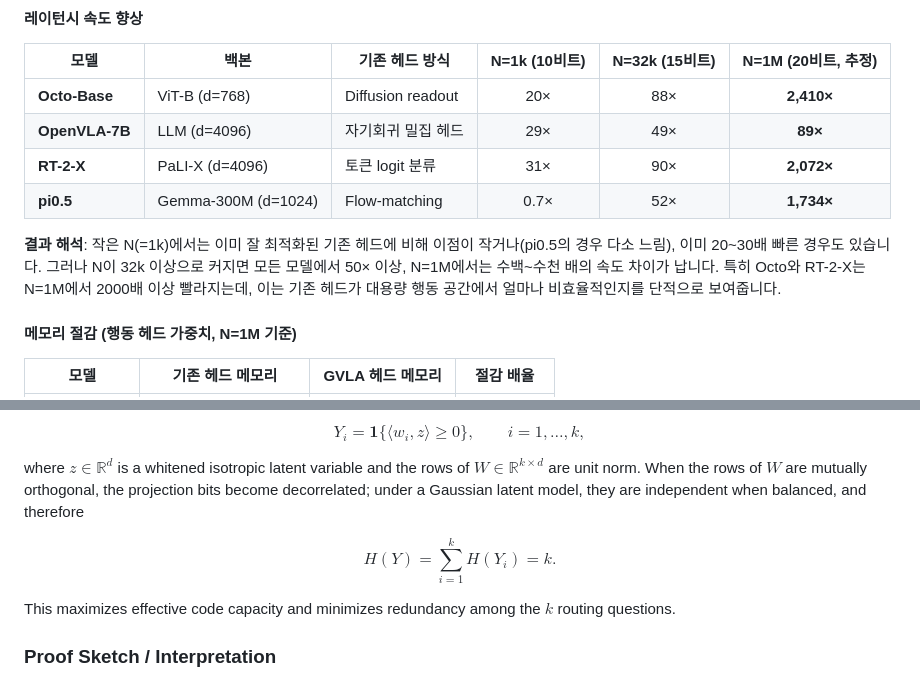
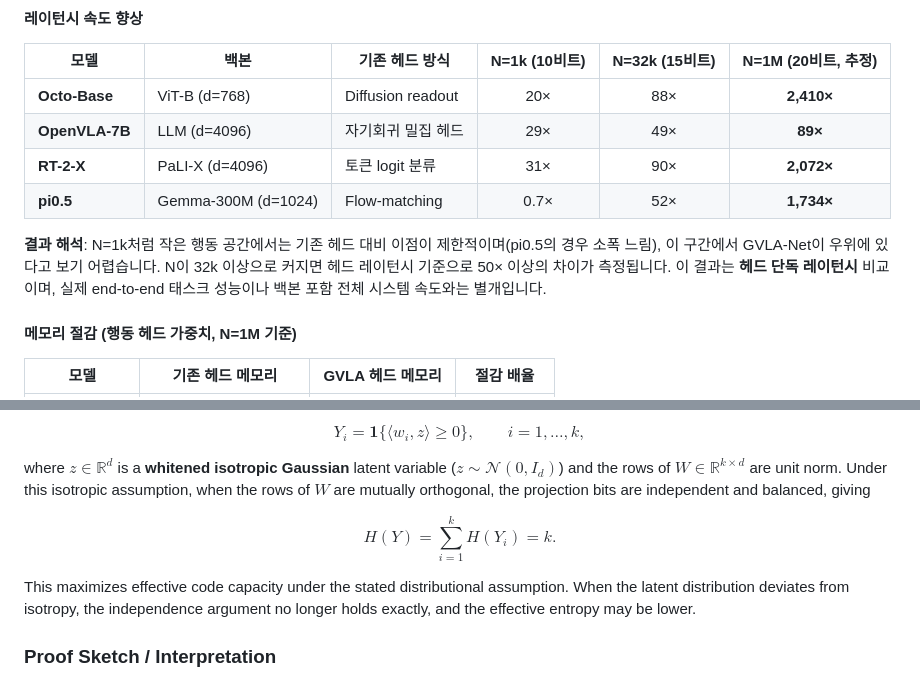
Before and after one commit to whilethis00/GVLA-Net, a Markdown page: README.md, 2 parts joined by grey strips. GitHub-like rendering.

```diff
--- a/README.md
+++ b/README.md
@@ -168,7 +168,7 @@ GVLA-Net/
 | **RT-2-X** | PaLI-X (d=4096) | 토큰 logit 분류 | 31× | 90× | **2,072×** |
 | **pi0.5** | Gemma-300M (d=1024) | Flow-matching | 0.7× | 52× | **1,734×** |
 
-**결과 해석**: 작은 N(=1k)에서는 이미 잘 최적화된 기존 헤드에 비해 이점이 작거나(pi0.5의 경우 다소 느림), 이미 20~30배 빠른 경우도 있습니다. 그러나 N이 32k 이상으로 커지면 모든 모델에서 50× 이상, N=1M에서는 수백~수천 배의 속도 차이가 납니다. 특히 Octo와 RT-2-X는 N=1M에서 2000배 이상 빨라지는데, 이는 기존 헤드가 대용량 행동 공간에서 얼마나 비효율적인지를 단적으로 보여줍니다.
+**결과 해석**: N=1k처럼 작은 행동 공간에서는 기존 헤드 대비 이점이 제한적이며(pi0.5의 경우 소폭 느림), 이 구간에서 GVLA-Net이 우위에 있다고 보기 어렵습니다. N이 32k 이상으로 커지면 헤드 레이턴시 기준으로 50× 이상의 차이가 측정됩니다. 이 결과는 **헤드 단독 레이턴시** 비교이며, 실제 end-to-end 태스크 성능이나 백본 포함 전체 시스템 속도와는 별개입니다.
 
 #### 메모리 절감 (행동 헤드 가중치, N=1M 기준)
 
@@ -361,13 +361,13 @@ $$
 Y_i = \mathbf{1}\{\langle w_i, z\rangle \ge 0\}, \qquad i=1,\dots,k,
 $$
 
-where $z \in \mathbb{R}^d$ is a whitened isotropic latent variable and the rows of $W \in \mathbb{R}^{k \times d}$ are unit norm. When the rows of $W$ are mutually orthogonal, the projection bits become decorrelated; under a Gaussian latent model, they are independent when balanced, and therefore
+where $z \in \mathbb{R}^d$ is a **whitened isotropic Gaussian** latent variable ($z \sim \mathcal{N}(0, I_d)$) and the rows of $W \in \mathbb{R}^{k \times d}$ are unit norm. Under this isotropic assumption, when the rows of $W$ are mutually orthogonal, the projection bits are independent and balanced, giving
 
 $$
 H(Y) = \sum_{i=1}^{k} H(Y_i) = k.
 $$
 
-This maximizes effective code capacity and minimizes redundancy among the $k$ routing questions.
+This maximizes effective code capacity under the stated distributional assumption. When the latent distribution deviates from isotropy, the independence argument no longer holds exactly, and the effective entropy may be lower.
 
 ### Proof Sketch / Interpretation
 
```
Also changed, not shown: other parts of README.md (+20 -22 lines).
